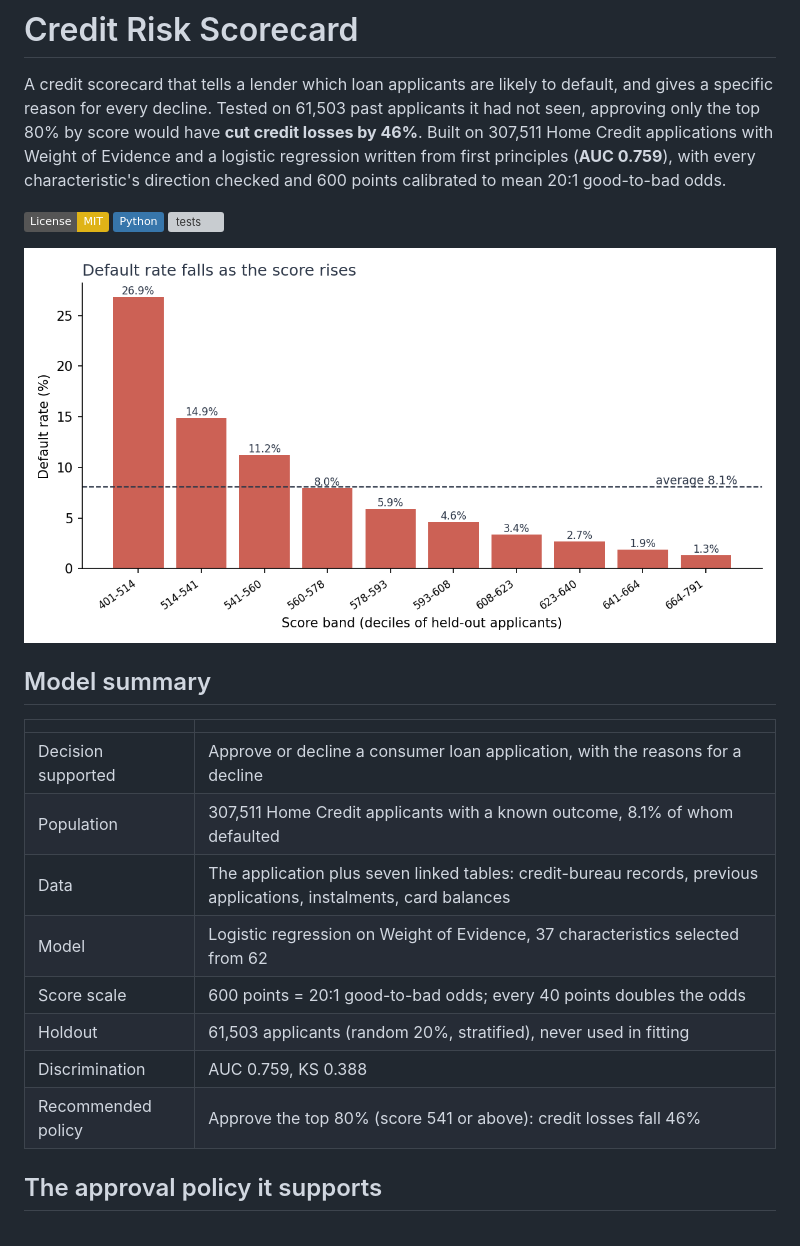
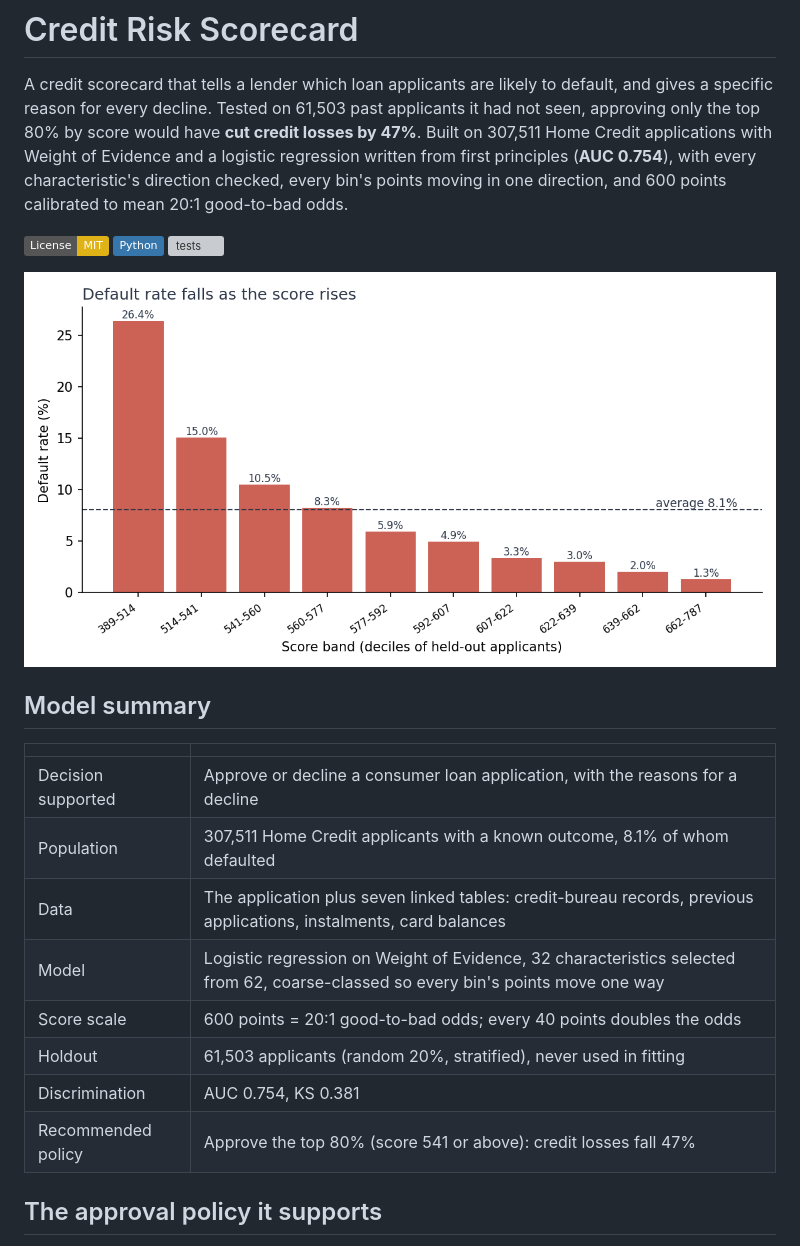
Before and after one commit to alvenyuka/Credit-Risk-Scorecard, a Markdown page: README.md, the part around the change printed below. Drawn GitHub-style; pictures changed too: figures/default_rate_by_band.png; badges without logos; grey boxes are pictures that could not be loaded.

```diff
--- a/README.md
+++ b/README.md
@@ -2,9 +2,9 @@
 
 A credit scorecard that tells a lender which loan applicants are likely to default, and gives a specific reason
 for every decline. Tested on 61,503 past applicants it had not seen, approving only the top 80% by score would
-have **cut credit losses by 46%**. Built on 307,511 Home Credit applications with Weight of Evidence and a
-logistic regression written from first principles (**AUC 0.759**), with every characteristic's direction checked
-and 600 points calibrated to mean 20:1 good-to-bad odds.
+have **cut credit losses by 47%**. Built on 307,511 Home Credit applications with Weight of Evidence and a
+logistic regression written from first principles (**AUC 0.754**), with every characteristic's direction checked,
+every bin's points moving in one direction, and 600 points calibrated to mean 20:1 good-to-bad odds.
 
 [![License: MIT](https://img.shields.io/badge/License-MIT-yellow.svg)](LICENSE)
 [![Python](https://img.shields.io/badge/Python-3776AB?style=flat&logo=python&logoColor=white)](#reproduce)
@@ -19,11 +19,11 @@ and 600 points calibrated to mean 20:1 good-to-bad odds.
 | Decision supported | Approve or decline a consumer loan application, with the reasons for a decline |
 | Population | 307,511 Home Credit applicants with a known outcome, 8.1% of whom defaulted |
 | Data | The application plus seven linked tables: credit-bureau records, previous applications, instalments, card balances |
-| Model | Logistic regression on Weight of Evidence, 37 characteristics selected from 62 |
+| Model | Logistic regression on Weight of Evidence, 32 characteristics selected from 62, coarse-classed so every bin's points move one way |
 | Score scale | 600 points = 20:1 good-to-bad odds; every 40 points doubles the odds |
 | Holdout | 61,503 applicants (random 20%, stratified), never used in fitting |
-| Discrimination | AUC 0.759, KS 0.388 |
-| Recommended policy | Approve the top 80% (score 541 or above): credit losses fall 46% |
+| Discrimination | AUC 0.754, KS 0.381 |
+| Recommended policy | Approve the top 80% (score 541 or above): credit losses fall 47% |
 
 ## The approval policy it supports
 
```
Also changed, not shown: other parts of README.md (+47 -29 lines), docs/METHODOLOGY.md (+60 -40 lines), figures/iv_top15.png, figures/lending_policy.png, figures/score_distribution.png, 11 other files.
